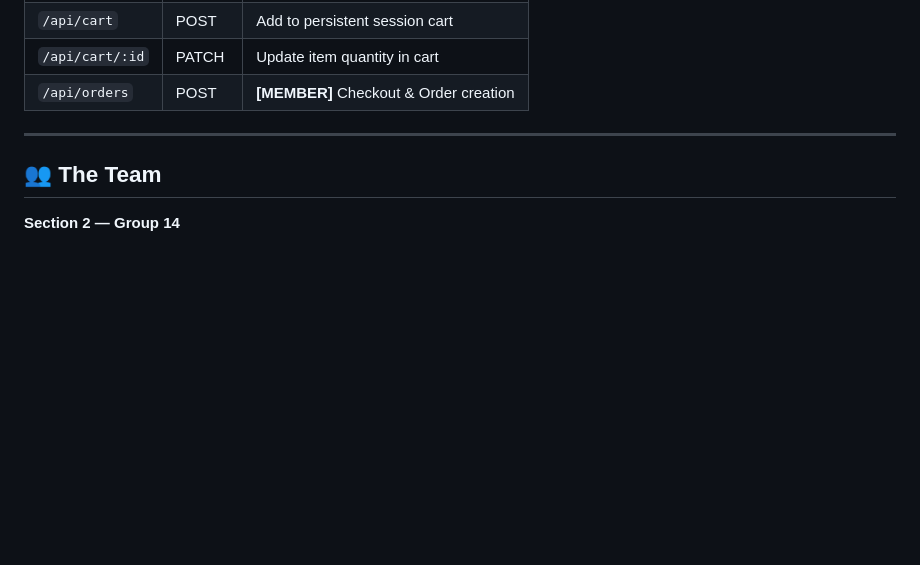
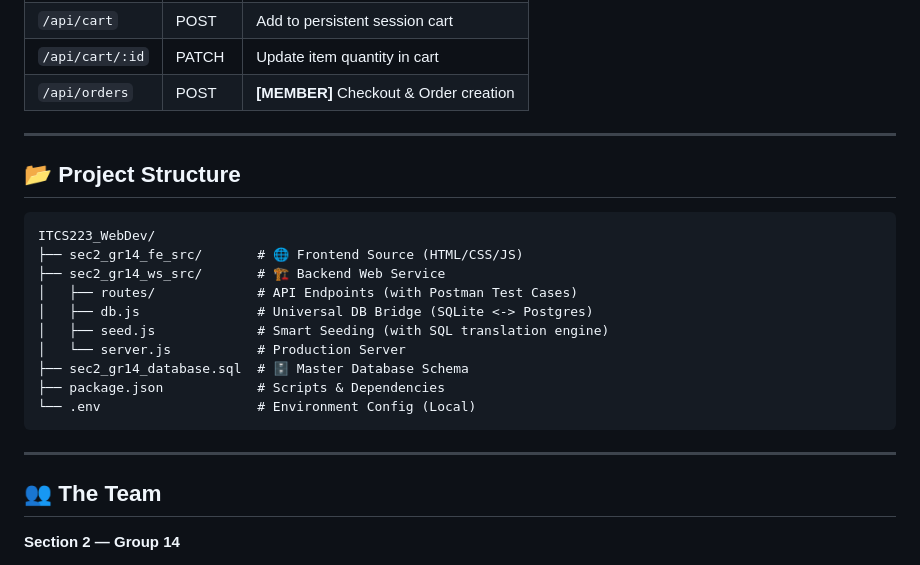
Before and after one commit to Sakkaraj/ITCS223_WebDev, a Markdown page: README.md, the part around one of its changes. GitHub-like rendering; blank space fills up the shorter version.

````diff
--- a/README.md
+++ b/README.md
@@ -108,6 +75,22 @@ Full test cases are documented within each route file in `sec2_gr14_ws_src/route
 
 ---
 
+## 📂 Project Structure
+```text
+ITCS223_WebDev/
+├── sec2_gr14_fe_src/       # 🌐 Frontend Source (HTML/CSS/JS)
+├── sec2_gr14_ws_src/       # 🏗️ Backend Web Service
+│   ├── routes/             # API Endpoints (with Postman Test Cases)
+│   ├── db.js               # Universal DB Bridge (SQLite <-> Postgres)
+│   ├── seed.js             # Smart Seeding (with SQL translation engine)
+│   └── server.js           # Production Server
+├── sec2_gr14_database.sql  # 🗄️ Master Database Schema
+├── package.json            # Scripts & Dependencies
+└── .env                    # Environment Config (Local)
+```
+
+---
+
 ## 👥 The Team
 **Section 2 — Group 14**
 - **Sakkarat Tuvajit** (6788140) — Backend & Database
````
Also changed, not shown: other parts of README.md (+14 -47 lines).
